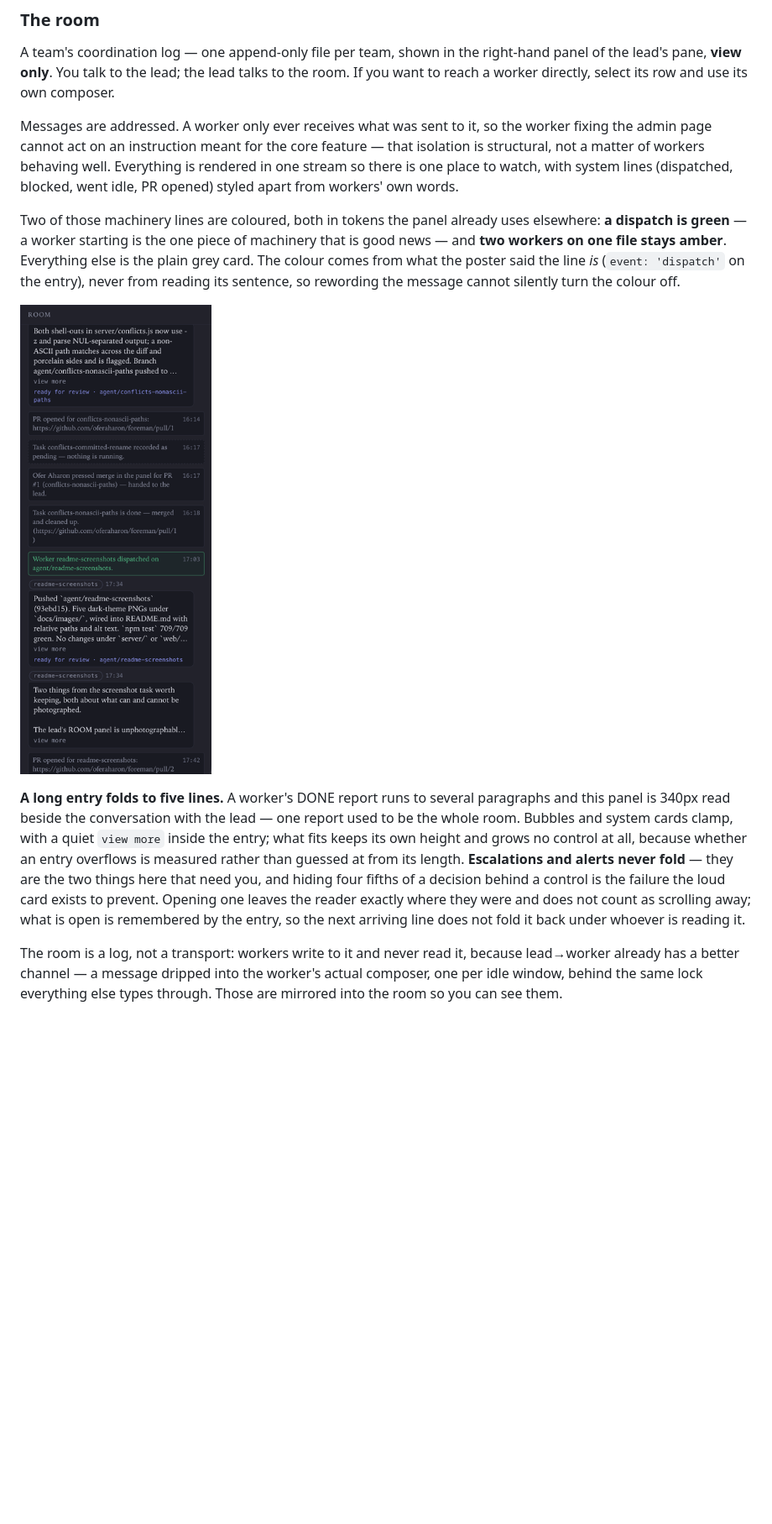
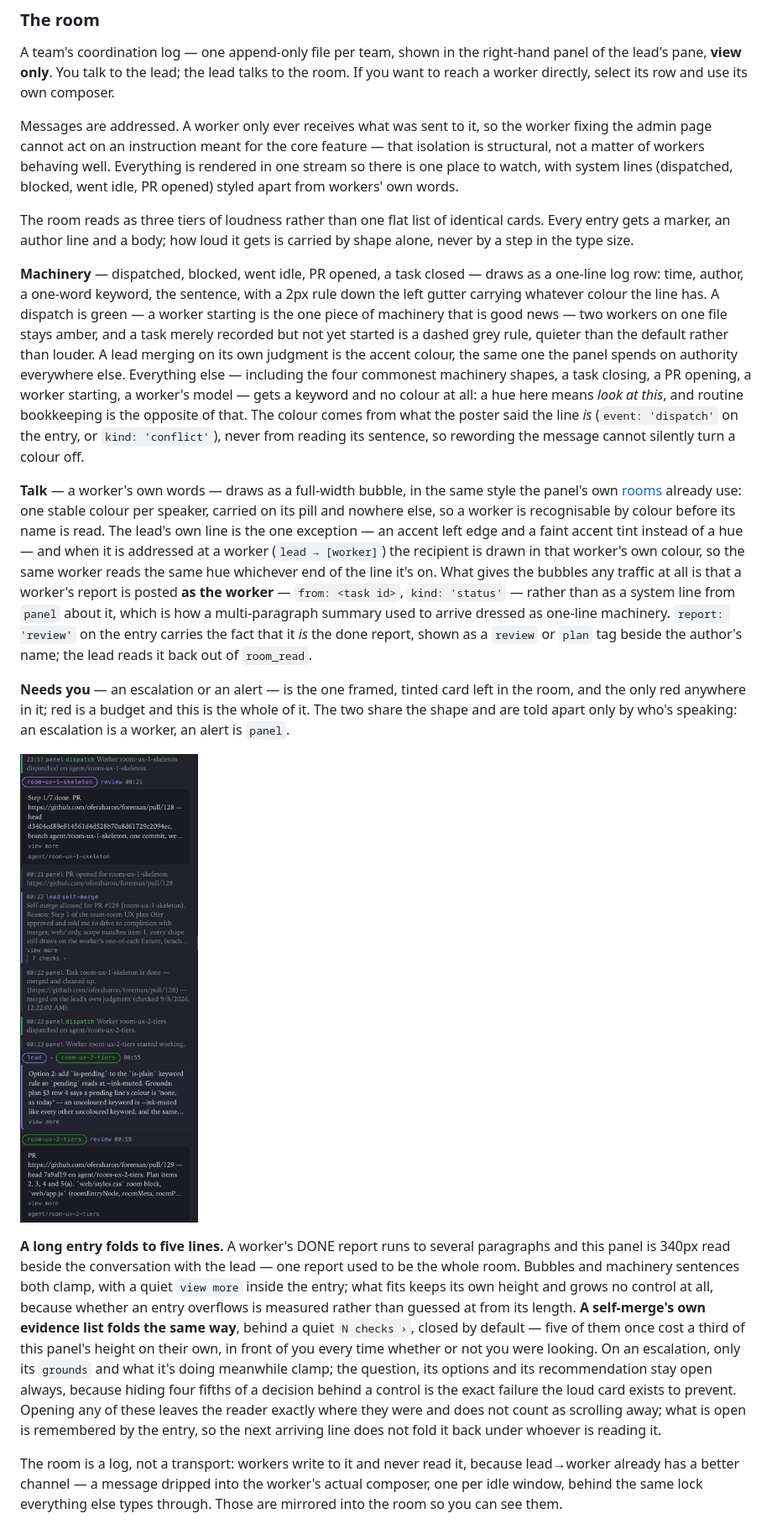
Before and after one commit to oferaharon/foreman, a Markdown page: docs/team.md, the part around the change. Shown at 84% size. Drawn GitHub-style; pictures changed too: docs/images/team-room.png; blank space fills up the shorter version.

Commit message:
Docs: the team room's three tiers
docs/team.md's room section and CLAUDE.md's "three shapes" paragraph
described the pre-redesign room (framed system cards, laned bubbles,
a lone escalation card). Rewrite both for the three loudness tiers
that shipped in #128-#130: machinery as coloured log rows, talk as
full-width peer-hue bubbles, and one red needs-you card shared by
escalations and alerts. Say what folds (five-line view more, self-merge
checks behind N checks ›) and what never does (an escalation's question,
options and recommendation).

Re-shoot docs/images/team-room.png against the redesigned room and
rewrite its alt text to match, sentence by sentence, against a scratch
panel fed a curated window of this repo's own room log (sandbox alpha,
an isolated tmux server, no other project ever in view).

docs/panel.md and README.md don't describe the room's shape, so neither
needed a change.

Co-Authored-By: Claude Sonnet 5 <noreply@anthropic.com>
Claude-Session: https://claude.ai/code/session_01Pm64jLNxoqjMynfc4aN6AK

```diff
--- a/docs/team.md
+++ b/docs/team.md
@@ -156,29 +156,60 @@ isolation is structural, not a matter of workers behaving well. Everything is re
 one stream so there is one place to watch, with system lines (dispatched, blocked, went
 idle, PR opened) styled apart from workers' own words.
 
-Two of those machinery lines are coloured, both in tokens the panel already uses
-elsewhere: **a dispatch is green** — a worker starting is the one piece of machinery that
-is good news — and **two workers on one file stays amber**. Everything else is the plain
-grey card. The colour comes from what the poster said the line *is* (`event: 'dispatch'`
-on the entry), never from reading its sentence, so rewording the message cannot silently
-turn the colour off.
+The room reads as three tiers of loudness rather than one flat list of identical cards.
+Every entry gets a marker, an author line and a body; how loud it gets is carried by shape
+alone, never by a step in the type size.
 
-![The room, read top to bottom: a worker's report as a bubble, folded to five lines behind a
-quiet view more and tagged ready for review with its branch; four grey system cards — a PR
-opened, a task recorded pending, a merge, a task closed; the green line where the next
-worker was dispatched; that worker's own two bubbles, each named and timestamped and each
-folded; and a last grey card for the PR it opened.](images/team-room.png)
+**Machinery** — dispatched, blocked, went idle, PR opened, a task closed — draws as a
+one-line log row: time, author, a one-word keyword, the sentence, with a 2px rule down the
+left gutter carrying whatever colour the line has. A dispatch is green — a worker starting
+is the one piece of machinery that is good news — two workers on one file stays amber, and
+a task merely recorded but not yet started is a dashed grey rule, quieter than the default
+rather than louder. A lead merging on its own judgment is the accent colour, the same one
+the panel spends on authority everywhere else. Everything else — including the four
+commonest machinery shapes, a task closing, a PR opening, a worker starting, a worker's
+model — gets a keyword and no colour at all: a hue here means *look at this*, and routine
+bookkeeping is the opposite of that. The colour comes from what the poster said the line
+*is* (`event: 'dispatch'` on the entry, or `kind: 'conflict'`), never from reading its
+sentence, so rewording the message cannot silently turn a colour off.
+
+**Talk** — a worker's own words — draws as a full-width bubble, in the same style the
+panel's own [rooms](panel.md#rooms) already use: one stable colour per speaker, carried on
+its pill and nowhere else, so a worker is recognisable by colour before its name is read.
+The lead's own line is the one exception — an accent left edge and a faint accent tint
+instead of a hue — and when it is addressed at a worker (`lead → [worker]`) the recipient
+is drawn in that worker's own colour, so the same worker reads the same hue whichever end
+of the line it's on. What gives the bubbles any traffic at all is that a worker's report is
+posted **as the worker** — `from: <task id>`, `kind: 'status'` — rather than as a system
+line from `panel` about it, which is how a multi-paragraph summary used to arrive dressed
+as one-line machinery. `report: 'review'` on the entry carries the fact that it *is* the
+done report, shown as a `review` or `plan` tag beside the author's name; the lead reads it
+back out of `room_read`.
+
+**Needs you** — an escalation or an alert — is the one framed, tinted card left in the
+room, and the only red anywhere in it; red is a budget and this is the whole of it. The two
+share the shape and are told apart only by who's speaking: an escalation is a worker, an
+alert is `panel`.
+
+![The room, read top to bottom: a green dispatch line, a worker's report folded to five
+lines behind a quiet view more and tagged review with its branch, a grey PR-opened line, an
+accent self-merge line folded behind 7 checks ›, a grey task-closed line, a second green
+dispatch line, a plain started-working line, a lead → worker line addressed to that
+worker's own coloured pill, and the start of that worker's own report bubble.](images/team-room.png)
 
 **A long entry folds to five lines.** A worker's DONE report runs to several paragraphs
 and this panel is 340px read beside the conversation with the lead — one report used to be
-the whole room. Bubbles and system cards clamp, with a quiet `view more` inside the entry;
-what fits keeps its own height and grows no control at all, because whether an entry
-overflows is measured rather than guessed at from its length. **Escalations and alerts
-never fold** — they are the two things here that need you, and hiding four fifths of a
-decision behind a control is the failure the loud card exists to prevent. Opening one
-leaves the reader exactly where they were and does not count as scrolling away; what is
-open is remembered by the entry, so the next arriving line does not fold it back under
-whoever is reading it.
+the whole room. Bubbles and machinery sentences both clamp, with a quiet `view more` inside
+the entry; what fits keeps its own height and grows no control at all, because whether an
+entry overflows is measured rather than guessed at from its length. **A self-merge's own
+evidence list folds the same way**, behind a quiet `N checks ›`, closed by default — five
+of them once cost a third of this panel's height on their own, in front of you every time
+whether or not you were looking. On an escalation, only its `grounds` and what it's doing
+meanwhile clamp; the question, its options and its recommendation stay open always, because
+hiding four fifths of a decision behind a control is the exact failure the loud card exists
+to prevent. Opening any of these leaves the reader exactly where they were and does not
+count as scrolling away; what is open is remembered by the entry, so the next arriving line
+does not fold it back under whoever is reading it.
 
 The room is a log, not a transport: workers write to it and never read it, because
 lead→worker already has a better channel — a message dripped into the worker's actual
```
Also changed, not shown: CLAUDE.md (+18 -8 lines).
